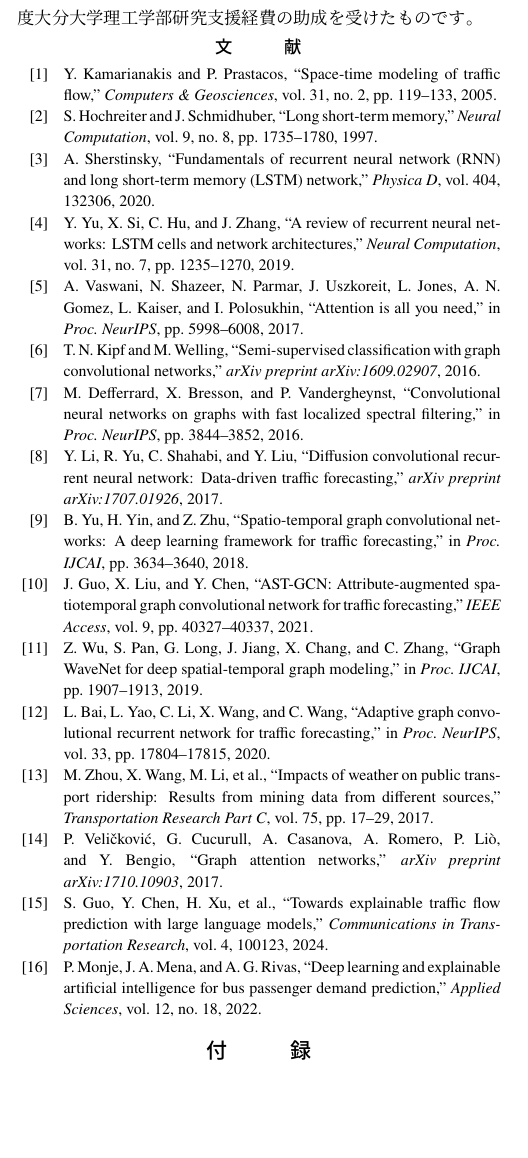
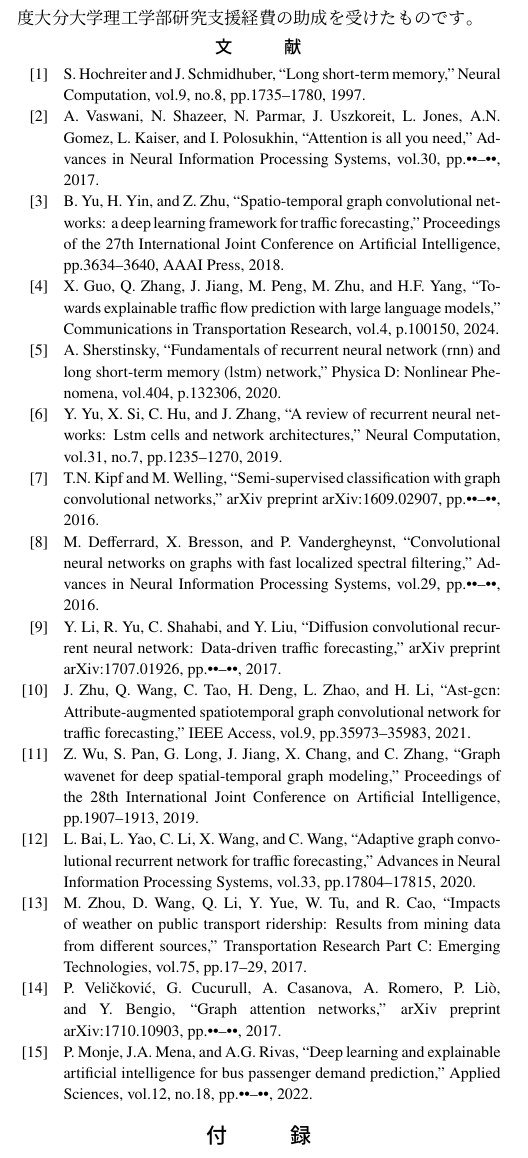
Before and after one commit to y-naruse01/Jy-n, a LaTeX document (tecrep.tex): part of one column of page 5 of 5, cut so that both start at the same text, the shorter picture padded with empty space. Compiled offline with pLaTeX and dvipdfmx.

```diff
--- a/tecrep.tex
+++ b/tecrep.tex
@@ -266,90 +266,8 @@
 
 \ack
 本研究は、JSPS科研費（24K05080）および令和７年度大分大学研究力強化推進プロジェクト（BURST）、令和７年度大分大学理工学部研究支援経費の助成を受けたものです。
-\begin{thebibliography}{99}
-
-\bibitem{kamarianakis2005space}
-Y.~Kamarianakis and P.~Prastacos,
-``Space-time modeling of traffic flow,''
-\textit{Computers \& Geosciences}, vol.~31, no.~2, pp.~119--133, 2005.
-
-\bibitem{7508408}
-S.~Hochreiter and J.~Schmidhuber,
-``Long short-term memory,''
-\textit{Neural Computation}, vol.~9, no.~8, pp.~1735--1780, 1997.
-
-\bibitem{sherstinsky2020fundamentals}
-A.~Sherstinsky,
-``Fundamentals of recurrent neural network (RNN) and long short-term memory (LSTM) network,''
-\textit{Physica D}, vol.~404, 132306, 2020.
-
-\bibitem{yu2019review}
-Y.~Yu, X.~Si, C.~Hu, and J.~Zhang,
-``A review of recurrent neural networks: LSTM cells and network architectures,''
-\textit{Neural Computation}, vol.~31, no.~7, pp.~1235--1270, 2019.
-
-\bibitem{vaswani2017attention}
-A.~Vaswani, N.~Shazeer, N.~Parmar, J.~Uszkoreit, L.~Jones, A.~N. Gomez,
-{\L}.~Kaiser, and I.~Polosukhin,
-``Attention is all you need,''
-in \textit{Proc. NeurIPS}, pp.~5998--6008, 2017.
-
-\bibitem{kipf2016semi}
-T.~N. Kipf and M.~Welling,
-``Semi-supervised classification with graph convolutional networks,''
-\textit{arXiv preprint arXiv:1609.02907}, 2016.
-
-\bibitem{defferrard2016convolutional}
-M.~Defferrard, X.~Bresson, and P.~Vandergheynst,
-``Convolutional neural networks on graphs with fast localized spectral filtering,''
-in \textit{Proc. NeurIPS}, pp.~3844--3852, 2016.
-
-\bibitem{li2017diffusion}
-Y.~Li, R.~Yu, C.~Shahabi, and Y.~Liu,
-``Diffusion convolutional recurrent neural network: Data-driven traffic forecasting,''
-\textit{arXiv preprint arXiv:1707.01926}, 2017.
-
-\bibitem{10.5555/3304222.3304273}
-B.~Yu, H.~Yin, and Z.~Zhu,
-``Spatio-temporal graph convolutional networks: A deep learning framework for traffic forecasting,''
-in \textit{Proc. IJCAI}, pp.~3634--3640, 2018.
-
-\bibitem{9363197}
-J.~Guo, X.~Liu, and Y.~Chen,
-``AST-GCN: Attribute-augmented spatiotemporal graph convolutional network for traffic forecasting,''
-\textit{IEEE Access}, vol.~9, pp.~40327--40337, 2021.
-
-\bibitem{wu2019graph}
-Z.~Wu, S.~Pan, G.~Long, J.~Jiang, X.~Chang, and C.~Zhang,
-``Graph WaveNet for deep spatial-temporal graph modeling,''
-in \textit{Proc. IJCAI}, pp.~1907--1913, 2019.
-
-\bibitem{bai2020adaptive}
-L.~Bai, L.~Yao, C.~Li, X.~Wang, and C.~Wang,
-``Adaptive graph convolutional recurrent network for traffic forecasting,''
-in \textit{Proc. NeurIPS}, vol.~33, pp.~17804--17815, 2020.
-
-\bibitem{zhou2017impacts}
-M.~Zhou, X.~Wang, M.~Li, et al.,
-``Impacts of weather on public transport ridership: Results from mining data from different sources,''
-\textit{Transportation Research Part C}, vol.~75, pp.~17--29, 2017.
-
-\bibitem{velickovic2017graph}
-P.~Veli{\v{c}}kovi{\'c}, G.~Cucurull, A.~Casanova, A.~Romero, P.~Li{\`o}, and Y.~Bengio,
-``Graph attention networks,''
-\textit{arXiv preprint arXiv:1710.10903}, 2017.
-
-\bibitem{guo2024towards}
-S.~Guo, Y.~Chen, H.~Xu, et al.,
-``Towards explainable traffic flow prediction with large language models,''
-\textit{Communications in Transportation Research}, vol.~4, 100123, 2024.
-
-\bibitem{monje2022deep}
-P.~Monje, J.~A. Mena, and A.~G. Rivas,
-``Deep learning and explainable artificial intelligence for bus passenger demand prediction,''
-\textit{Applied Sciences}, vol.~12, no.~18, 2022.
-
-\end{thebibliography}
+\bibliographystyle{sieicej}
+\bibliography{reference}
 
 \appendix
 
```
Also changed, not shown: tecrep.tex (14 more changed lines).
